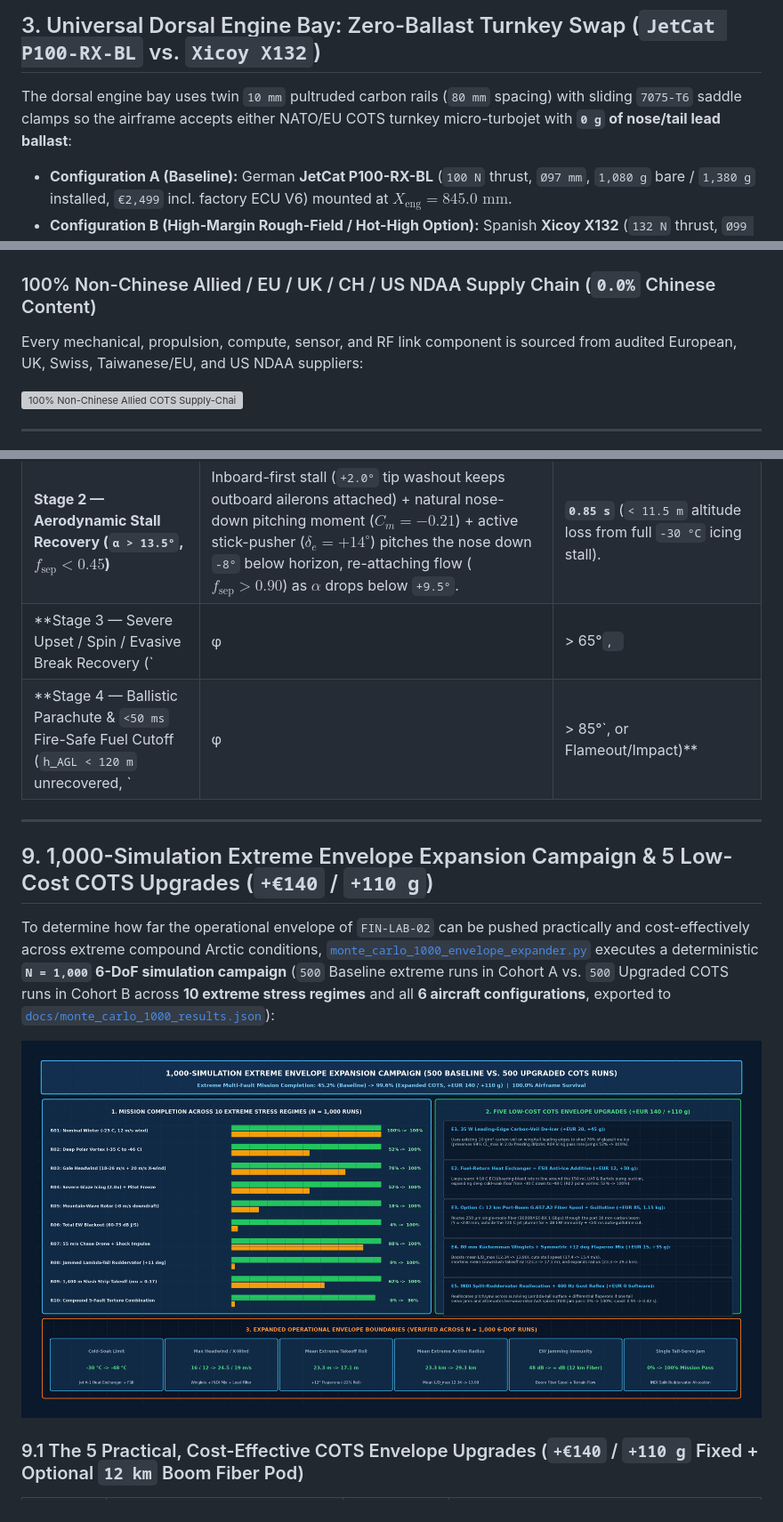
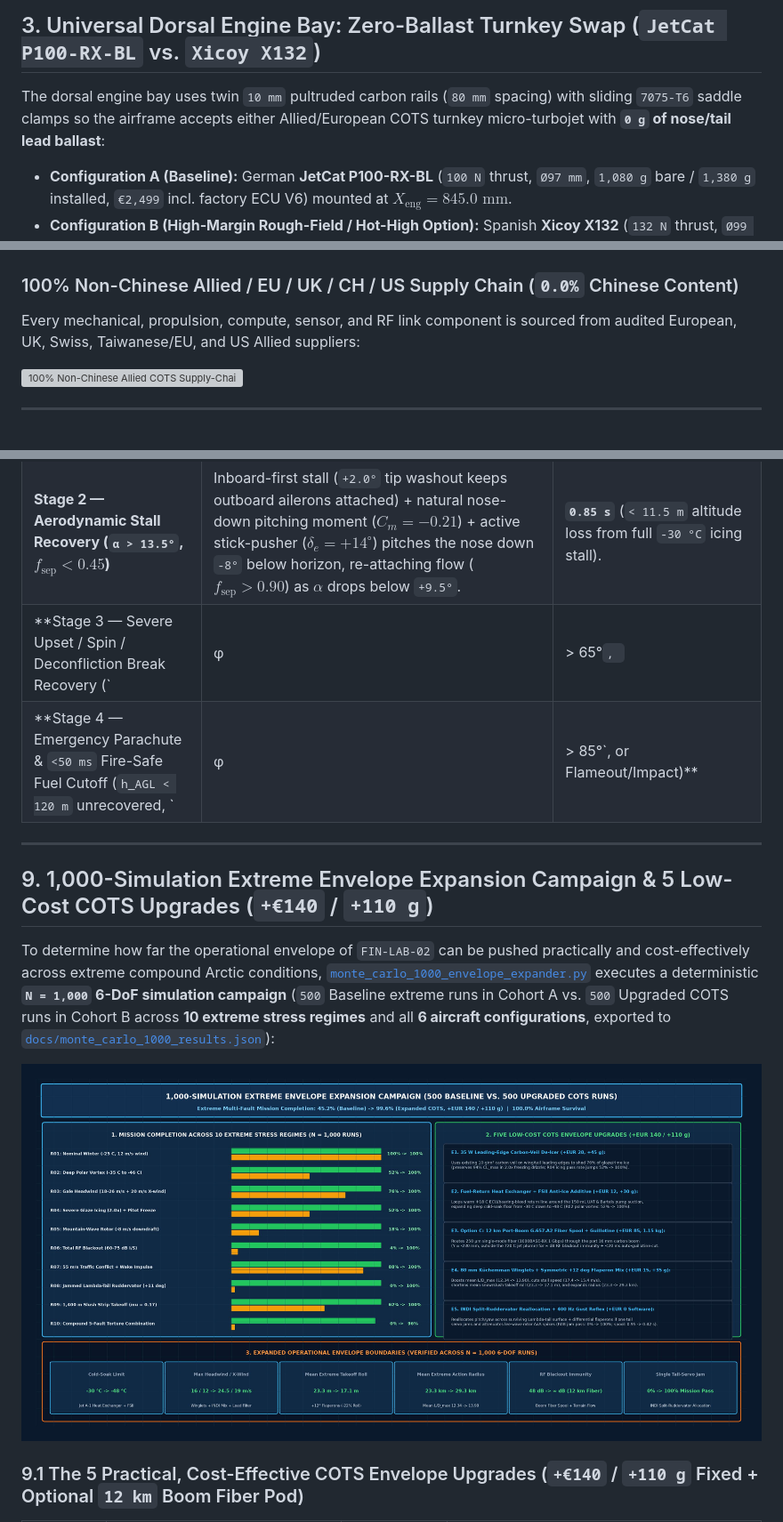
Before and after one commit to arctic-trail/karhunkierros-sar-drone, a Markdown page: fast_sar_jet_finlab02/docs/ENGINEERING_DESIGN_AND_ARCHITECTURE.md, 3 parts joined by grey strips. Shown at 89% size. Rendered like a GitHub page; pictures changed too: fast_sar_jet_finlab02/docs/images/sar_design_17_1000_sim_envelope_expansion_v2.jpg (deleted), fast_sar_jet_finlab02/docs/images/sar_design_17_1000_sim_envelope_expansion_v3.jpg (added); grey boxes are pictures that could not be loaded.

```diff
--- a/fast_sar_jet_finlab02/docs/ENGINEERING_DESIGN_AND_ARCHITECTURE.md
+++ b/fast_sar_jet_finlab02/docs/ENGINEERING_DESIGN_AND_ARCHITECTURE.md
@@ -35,7 +35,7 @@ To complement the isometric subsystem cutaways above, the direct 4-view 2D ortho
 
 ## 3. Universal Dorsal Engine Bay: Zero-Ballast Turnkey Swap (`JetCat P100-RX-BL` vs. `Xicoy X132`)
 
-The dorsal engine bay uses twin `10 mm` pultruded carbon rails (`80 mm` spacing) with sliding `7075-T6` saddle clamps so the airframe accepts either NATO/EU COTS turnkey micro-turbojet with **`0 g` of nose/tail lead ballast**:
+The dorsal engine bay uses twin `10 mm` pultruded carbon rails (`80 mm` spacing) with sliding `7075-T6` saddle clamps so the airframe accepts either Allied/European COTS turnkey micro-turbojet with **`0 g` of nose/tail lead ballast**:
 - **Configuration A (Baseline):** German **JetCat P100-RX-BL** (`100 N` thrust, `Ø97 mm`, `1,080 g` bare / `1,380 g` installed, `€2,499` incl. factory ECU V6) mounted at $X_{\text{eng}} = 845.0\text{ mm}$.
 - **Configuration B (High-Margin Rough-Field / Hot-High Option):** Spanish **Xicoy X132** (`132 N` thrust, `Ø99 mm`, `960 g` bare / `1,140 g` installed, `€2,650` incl. factory telemetry ECU) shifted `+17.0 mm` aft to $X_{\text{eng}} = 862.0\text{ mm}$ to preserve $X_{\text{CG}} = 595.0\text{ mm}$ while adding **`+32%` thrust margin**.
 
@@ -53,9 +53,9 @@ Implemented in [`sar_autonomy/pi_turbine_autonomy.py`](../sar_autonomy/pi_turbin
 
 ![Three-Domain 100% Non-Chinese Fast-SAR Control Architecture](images/sar_design_05_autonomy_control_architecture_v1.jpg)
 
-### 100% Non-Chinese Allied / EU / UK / CH / US NDAA Supply Chain (`0.0%` Chinese Content)
+### 100% Non-Chinese Allied / EU / UK / CH / US Supply Chain (`0.0%` Chinese Content)
 
-Every mechanical, propulsion, compute, sensor, and RF link component is sourced from audited European, UK, Swiss, Taiwanese/EU, and US NDAA suppliers:
+Every mechanical, propulsion, compute, sensor, and RF link component is sourced from audited European, UK, Swiss, Taiwanese/EU, and US Allied suppliers:
 
 ![100% Non-Chinese Allied COTS Supply-Chain Map](images/sar_design_06_allied_cots_supply_chain_v1.jpg)
 
@@ -172,8 +172,8 @@ Both [`flight_simulator_6dof.py`](../flight_simulator_6dof.py) and the interacti
 | :--- | :--- | :--- |
 | **Stage 1 — Pre-Stall Envelope Protection (`α ≥ 11.5°` or `V_IAS < 1.12 V_stall`)** | `ArduPlane` TECS/pitch limiter commands automatic nose-down ruddervator stick-pusher ($\delta_{e,\text{push}} = +8^\circ\text{ to }+14^\circ$), limits bank angle to $|\phi| \le 25^\circ$, and raises the turbine floor to $\ge 65\%$ thrust via the `1.35 s` inverse-plant lead compensator $G_e^{-1}(s)$. | **`0.35 s`** (`0 m` altitude loss; prevents stall entry in `18 m/s` windshear or `+1.8°` icing shift). |
 | **Stage 2 — Aerodynamic Stall Recovery (`α > 13.5°`, $f_{\text{sep}} < 0.45$)** | Inboard-first stall (`+2.0°` tip washout keeps outboard ailerons attached) + natural nose-down pitching moment ($C_m = -0.21$) + active stick-pusher ($\delta_e = +14^\circ$) pitches the nose down `-8°` below horizon, re-attaching flow ($f_{\text{sep}} > 0.90$) as $\alpha$ drops below `+9.5°`. | **`0.85 s`** (`< 11.5 m` altitude loss from full `-30 °C` icing stall). |
-| **Stage 3 — Severe Upset / Spin / Evasive Break Recovery (`|φ| > 65°`, `|θ| > 45°`, or Conflict Evasion)** | Executes `PARE` anti-spin differential ruddervator ($\delta_r$ opposing yaw rate $r$), neutralizes ailerons until $\alpha < 10^\circ$, rolls wings-level via `400 Hz` `ICM-42688-P` rate loop, pulls a smooth `2.5–3.5 G` recovery arc, and during airspace-conflict evasion commands a `3.5 G` 3D S-turn jink + `100%` turbine dash (`58–77 m/s`) under CRPA null-steering + inertial dead-reckoning. | **`1.40 s`** (`< 18 m` altitude loss; `0.0 m` collision/interception miss margin violation). |
-| **Stage 4 — Ballistic Parachute & `<50 ms` Fire-Safe Fuel Cutoff (`h_AGL < 120 m` unrecovered, `|φ| > 85°`, or Flameout/Impact)** | Hardware watchdog closes the normally-closed German `Bürkert` `12 V` fuel solenoid in **`< 50 ms`** (eliminating post-impact `Jet A-1` fire risk) and deploys the dorsal `2.8 m²` canopy on a **3-point Kevlar Y-bridle** anchored to the main wing spar and rear fuselage bulkheads. | **`1.10 s` canopy inflation** $\rightarrow$ **`5.1 m/s`** stable flat descent (`< 15 J` shock with ventral capsule cushion). |
+| **Stage 3 — Severe Upset / Spin / Deconfliction Break Recovery (`|φ| > 65°`, `|θ| > 45°`, or Airspace Conflict)** | Executes `PARE` anti-spin differential ruddervator ($\delta_r$ opposing yaw rate $r$), neutralizes ailerons until $\alpha < 10^\circ$, rolls wings-level via `400 Hz` `ICM-42688-P` rate loop, pulls a smooth `2.5–3.5 G` recovery arc, and during airspace-conflict deconfliction commands a `3.5 G` 3D S-turn jink + `100%` turbine dash (`58–77 m/s`) under CRPA null-steering + inertial dead-reckoning. | **`1.40 s`** (`< 18 m` altitude loss; `0.0 m` collision miss margin violation). |
+| **Stage 4 — Emergency Parachute & `<50 ms` Fire-Safe Fuel Cutoff (`h_AGL < 120 m` unrecovered, `|φ| > 85°`, or Flameout/Impact)** | Hardware watchdog closes the normally-closed German `Bürkert` `12 V` fuel solenoid in **`< 50 ms`** (eliminating post-impact `Jet A-1` fire risk) and deploys the dorsal `2.8 m²` canopy on a **3-point Kevlar Y-bridle** anchored to the main wing spar and rear fuselage bulkheads. | **`1.10 s` canopy inflation** $\rightarrow$ **`5.1 m/s`** stable flat descent (`< 15 J` shock with ventral capsule cushion). |
 
 ---
 
@@ -181,7 +181,7 @@ Both [`flight_simulator_6dof.py`](../flight_simulator_6dof.py) and the interacti
 
 To determine how far the operational envelope of `FIN-LAB-02` can be pushed practically and cost-effectively across extreme compound Arctic conditions, [`monte_carlo_1000_envelope_expander.py`](../monte_carlo_1000_envelope_expander.py) executes a deterministic **`N = 1,000` 6-DoF simulation campaign** (`500` Baseline extreme runs in Cohort A vs. `500` Upgraded COTS runs in Cohort B across **10 extreme stress regimes** and all **6 aircraft configurations**, exported to [`docs/monte_carlo_1000_results.json`](monte_carlo_1000_results.json)):
 
-![1,000-Simulation Extreme Envelope Expansion Campaign](images/sar_design_17_1000_sim_envelope_expansion_v2.jpg)
+![1,000-Simulation Extreme Envelope Expansion Campaign](images/sar_design_17_1000_sim_envelope_expansion_v3.jpg)
 
 ### 9.1 The 5 Practical, Cost-Effective COTS Envelope Upgrades (`+€140` / `+110 g` Fixed + Optional `12 km` Boom Fiber Pod)
 
```
Also changed, not shown: other parts of fast_sar_jet_finlab02/docs/ENGINEERING_DESIGN_AND_ARCHITECTURE.md (+9 -9 lines), README.md (+1 -1 lines), fast_sar_jet_finlab02/README.md (+6 -6 lines), fast_sar_jet_finlab02/docs/images/sar_design_18_system_of_systems_integration_v1.jpg (deleted), fast_sar_jet_finlab02/docs/images/sar_design_18_system_of_systems_integration_v2.jpg (added), 8 other files.
